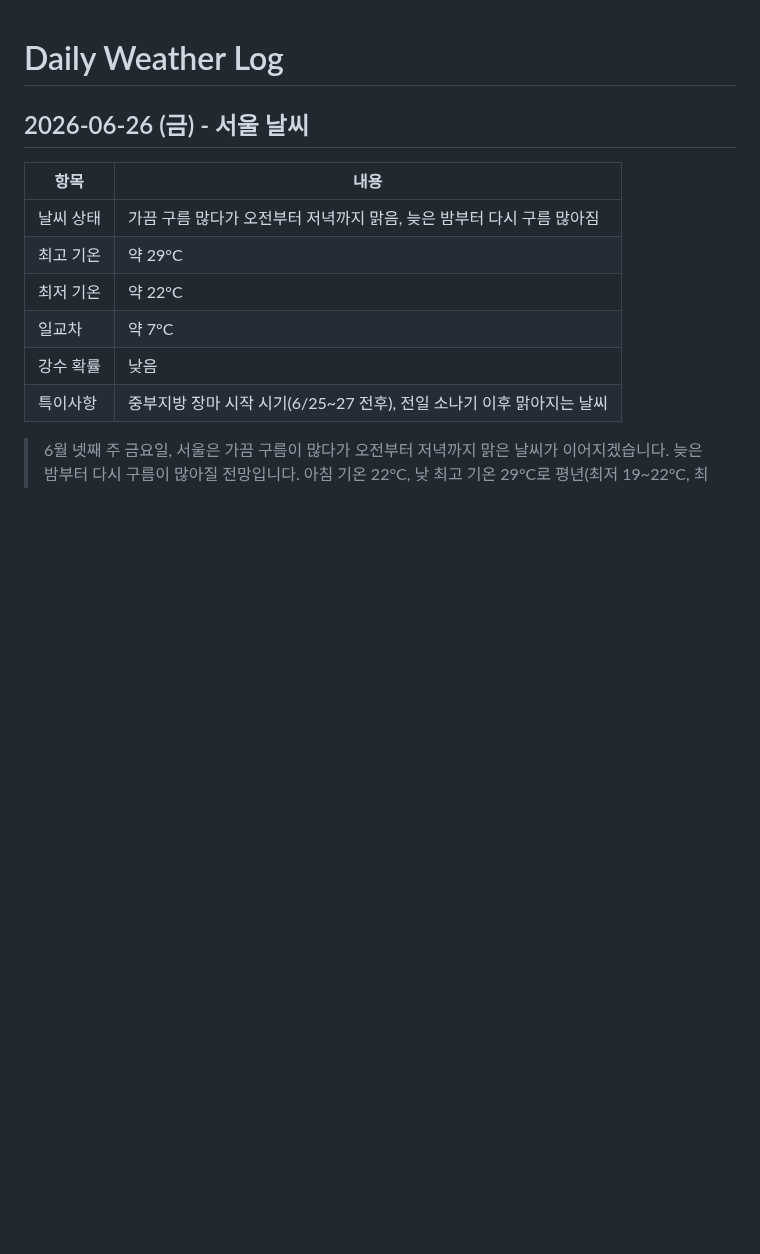
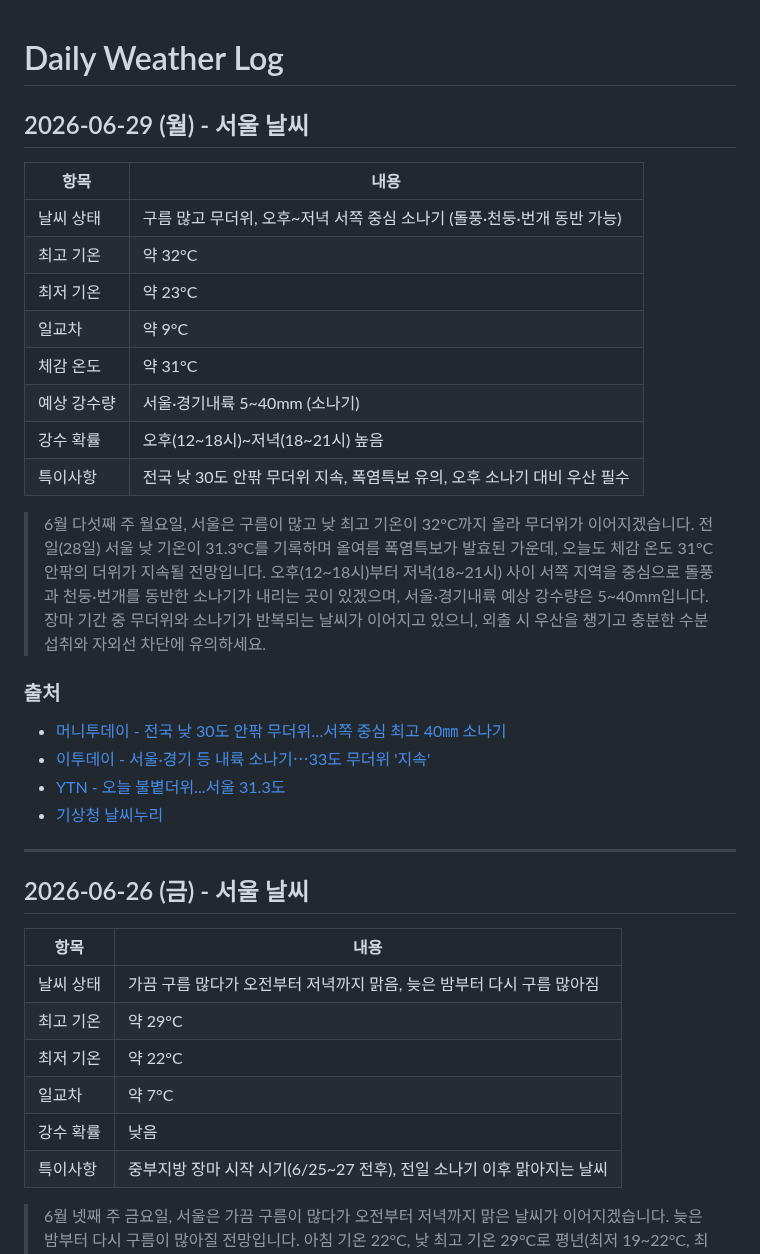
Before and after one commit to highcastlee/highcastlee.github.io, a Markdown page: daily.md, the part around the change. Drawn GitHub-style; blank space fills up the shorter version.

Commit message:
Add Seoul weather for 2026-06-29: 32°C high, thunderstorm showers
Co-Authored-By: Claude Opus 4.6 <noreply@anthropic.com>
Claude-Session: https://claude.ai/code/session_017VTrqdBGtkezMMPFFwyKgY

```diff
--- a/daily.md
+++ b/daily.md
@@ -1,4 +1,27 @@
 # Daily Weather Log
+
+## 2026-06-29 (월) - 서울 날씨
+
+| 항목 | 내용 |
+|------|------|
+| 날씨 상태 | 구름 많고 무더위, 오후~저녁 서쪽 중심 소나기 (돌풍·천둥·번개 동반 가능) |
+| 최고 기온 | 약 32°C |
+| 최저 기온 | 약 23°C |
+| 일교차 | 약 9°C |
+| 체감 온도 | 약 31°C |
+| 예상 강수량 | 서울·경기내륙 5~40mm (소나기) |
+| 강수 확률 | 오후(12~18시)~저녁(18~21시) 높음 |
+| 특이사항 | 전국 낮 30도 안팎 무더위 지속, 폭염특보 유의, 오후 소나기 대비 우산 필수 |
+
+> 6월 다섯째 주 월요일, 서울은 구름이 많고 낮 최고 기온이 32°C까지 올라 무더위가 이어지겠습니다. 전일(28일) 서울 낮 기온이 31.3°C를 기록하며 올여름 폭염특보가 발효된 가운데, 오늘도 체감 온도 31°C 안팎의 더위가 지속될 전망입니다. 오후(12~18시)부터 저녁(18~21시) 사이 서쪽 지역을 중심으로 돌풍과 천둥·번개를 동반한 소나기가 내리는 곳이 있겠으며, 서울·경기내륙 예상 강수량은 5~40mm입니다. 장마 기간 중 무더위와 소나기가 반복되는 날씨가 이어지고 있으니, 외출 시 우산을 챙기고 충분한 수분 섭취와 자외선 차단에 유의하세요.
+
+### 출처
+- [머니투데이 - 전국 낮 30도 안팎 무더위…서쪽 중심 최고 40㎜ 소나기](https://www.mt.co.kr/society/2026/06/28/2026062817030675598)
+- [이투데이 - 서울·경기 등 내륙 소나기⋯33도 무더위 '지속'](https://www.etoday.co.kr/news/view/2597870)
+- [YTN - 오늘 불볕더위...서울 31.3도](https://www.ytn.co.kr/_ln/0108_202606281322099803)
+- [기상청 날씨누리](https://www.weather.go.kr/)
+
+---
 
 ## 2026-06-26 (금) - 서울 날씨
 
```
